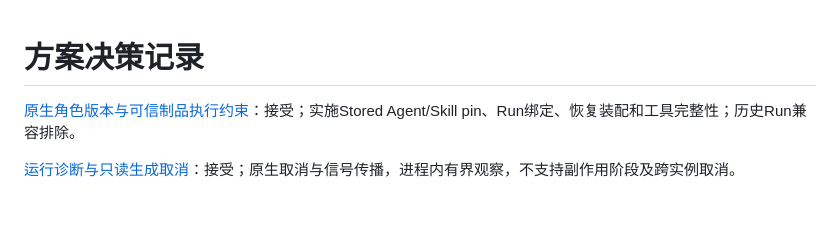
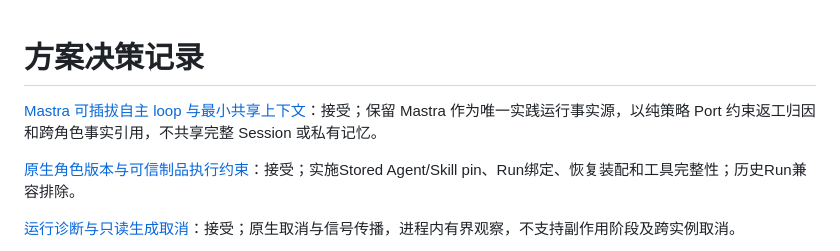
Before and after one commit to leidaibo-lab/ai-platform, a Markdown page: docs/decisions/README.md, the part around the change. GitHub-like rendering; blank space fills up the shorter version.

Commit message:
feat(mastra): 增强受控自主循环与团队ReAct边界

```diff
--- a/docs/decisions/README.md
+++ b/docs/decisions/README.md
@@ -1,4 +1,6 @@
 # 方案决策记录
+
+[Mastra 可插拔自主 loop 与最小共享上下文](./2026-11-12-mastra-pluggable-autonomy-context.md)：接受；保留 Mastra 作为唯一实践运行事实源，以纯策略 Port 约束返工归因和跨角色事实引用，不共享完整 Session 或私有记忆。
 
 [原生角色版本与可信制品执行约束](./2026-11-11-mastra-stored-role-runtime.md)：接受；实施Stored Agent/Skill pin、Run绑定、恢复装配和工具完整性；历史Run兼容排除。
 
```
Also changed, not shown: docs/decisions/2026-11-12-mastra-pluggable-autonomy-context.md (added, +115 -0 lines), practices/mastra/unified-workflow.md (+11 -1 lines), docs/assets/mastra-workflow-local-react-loops-v1.png (added), 7 other files.
